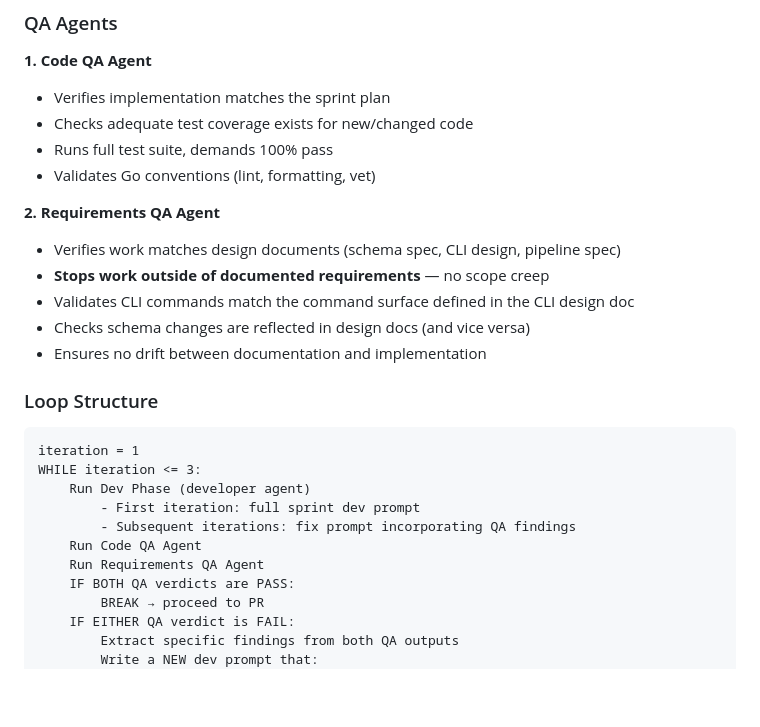
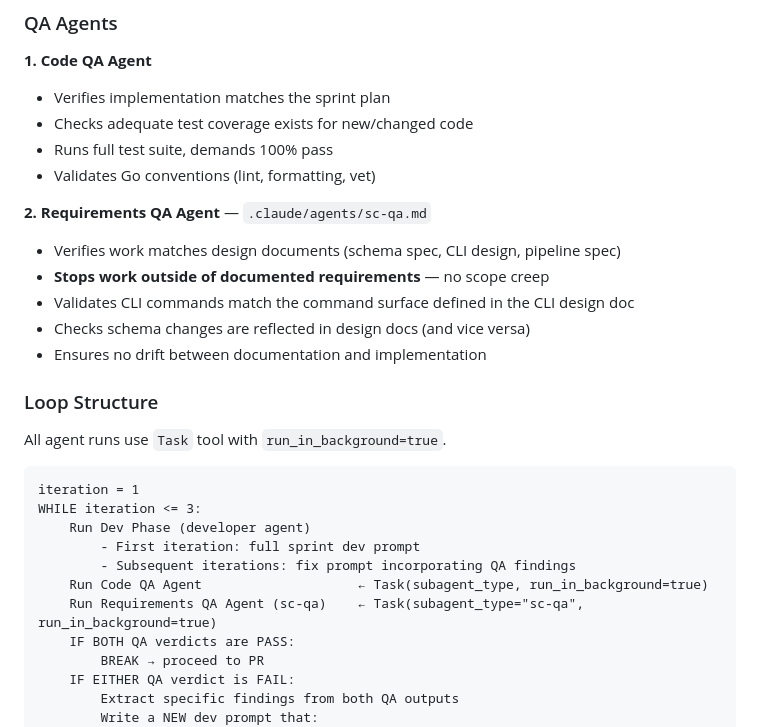
Before and after one commit to randlee/synaptic-canvas-dolt, a Markdown page: CLAUDE.md, the part around the change. Rendered like a GitHub page; blank space fills up the shorter version.

Commit message:
Specify sc-qa agent path and Task tool usage in dev-QA loop
- Link Requirements QA Agent to .claude/agents/sc-qa.md
- Clarify all agent runs use Task tool with run_in_background=true

Co-Authored-By: Claude Opus 4.6 <noreply@anthropic.com>

````diff
--- a/CLAUDE.md
+++ b/CLAUDE.md
@@ -26,7 +26,7 @@ All development follows a phased plan split into sprints. Each sprint runs a dev
 - Runs full test suite, demands 100% pass
 - Validates Go conventions (lint, formatting, vet)
 
-**2. Requirements QA Agent**
+**2. Requirements QA Agent** — `.claude/agents/sc-qa.md`
 - Verifies work matches design documents (schema spec, CLI design, pipeline spec)
 - **Stops work outside of documented requirements** — no scope creep
 - Validates CLI commands match the command surface defined in the CLI design doc
@@ -35,14 +35,16 @@ All development follows a phased plan split into sprints. Each sprint runs a dev
 
 ### Loop Structure
 
+All agent runs use `Task` tool with `run_in_background=true`.
+
 ```
 iteration = 1
 WHILE iteration <= 3:
     Run Dev Phase (developer agent)
         - First iteration: full sprint dev prompt
         - Subsequent iterations: fix prompt incorporating QA findings
-    Run Code QA Agent
-    Run Requirements QA Agent
+    Run Code QA Agent                    ← Task(subagent_type, run_in_background=true)
+    Run Requirements QA Agent (sc-qa)    ← Task(subagent_type="sc-qa", run_in_background=true)
     IF BOTH QA verdicts are PASS:
         BREAK → proceed to PR
     IF EITHER QA verdict is FAIL:
````
